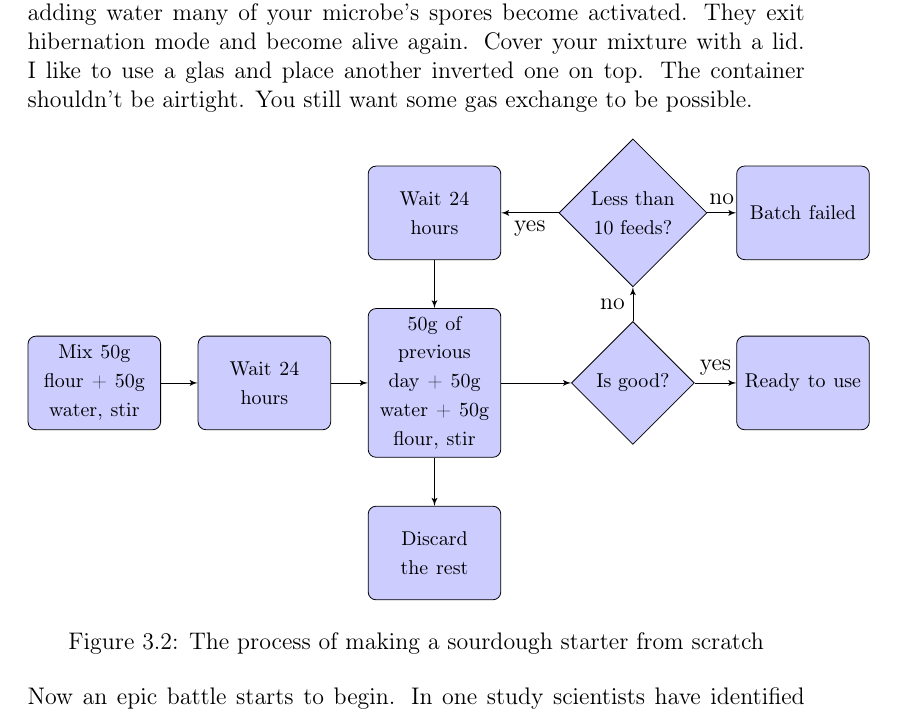
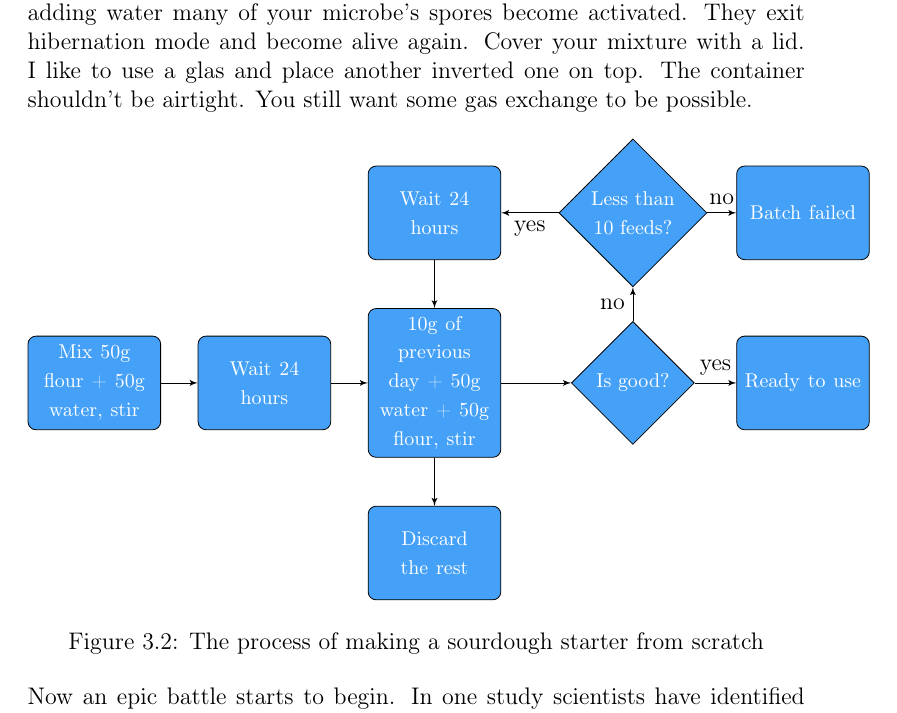
Before and after one commit to hendricius/the-sourdough-framework, a LaTeX thesis (book/book.tex, which reads book/sourdough-starter/sourdough-starter.tex): part of page 38 of 119, cut so that both start at the same text. Compiled offline with pdfLaTeX.

Commit message:
Fix small mistaske (#27)
Also updates the chart style to match the bread code colors

```diff
--- a/book/book.tex
+++ b/book/book.tex
@@ -20,6 +20,8 @@
     allcolors=black
 }
 
+\definecolor{codeblue}{RGB}{69, 161, 248}
+
 \usepackage{tikz}
 \usetikzlibrary{shapes,arrows}
 
@@ -41,9 +43,9 @@
 \advance\cftsubsecnumwidth 0.5em\relax
 
 % Define block styles
-\tikzstyle{decision} = [diamond, draw, fill=blue!20,
+\tikzstyle{decision} = [diamond, draw, fill=codeblue, text=white,
     text width=4.5em, text badly centered, node distance=3cm, inner sep=0pt]
-\tikzstyle{block} = [rectangle, draw, fill=blue!20,
+\tikzstyle{block} = [rectangle, draw, fill=codeblue,  text=white,
     text width=5em, text centered, rounded corners, minimum height=4em]
 \tikzstyle{line} = [draw, -latex']
 \tikzstyle{cloud} = [draw, ellipse,fill=red!20, node distance=3cm,
--- a/book/sourdough-starter/sourdough-starter.tex
+++ b/book/sourdough-starter/sourdough-starter.tex
@@ -135,7 +135,7 @@ be airtight. You still want some gas exchange to be possible.
    	\node [block] (init) {\footnotesize Mix 50g flour + 50g water, stir};
 	\node [block, right of=init, node distance=3cm] (wait1) {\footnotesize Wait 24 hours};
 	\path [line] (init) -- (wait1);
-	\node [block, right of=wait1, node distance=3cm] (feed) {\footnotesize 50g of previous day + 50g water + 50g flour, stir};
+	\node [block, right of=wait1, node distance=3cm] (feed) {\footnotesize 10g of previous day + 50g water + 50g flour, stir};
 	\path [line] (wait1) -- (feed);
 	\node [block, below of=feed] (discard) {\footnotesize Discard the rest};
 	\path [line] (feed) -- (discard);
```
